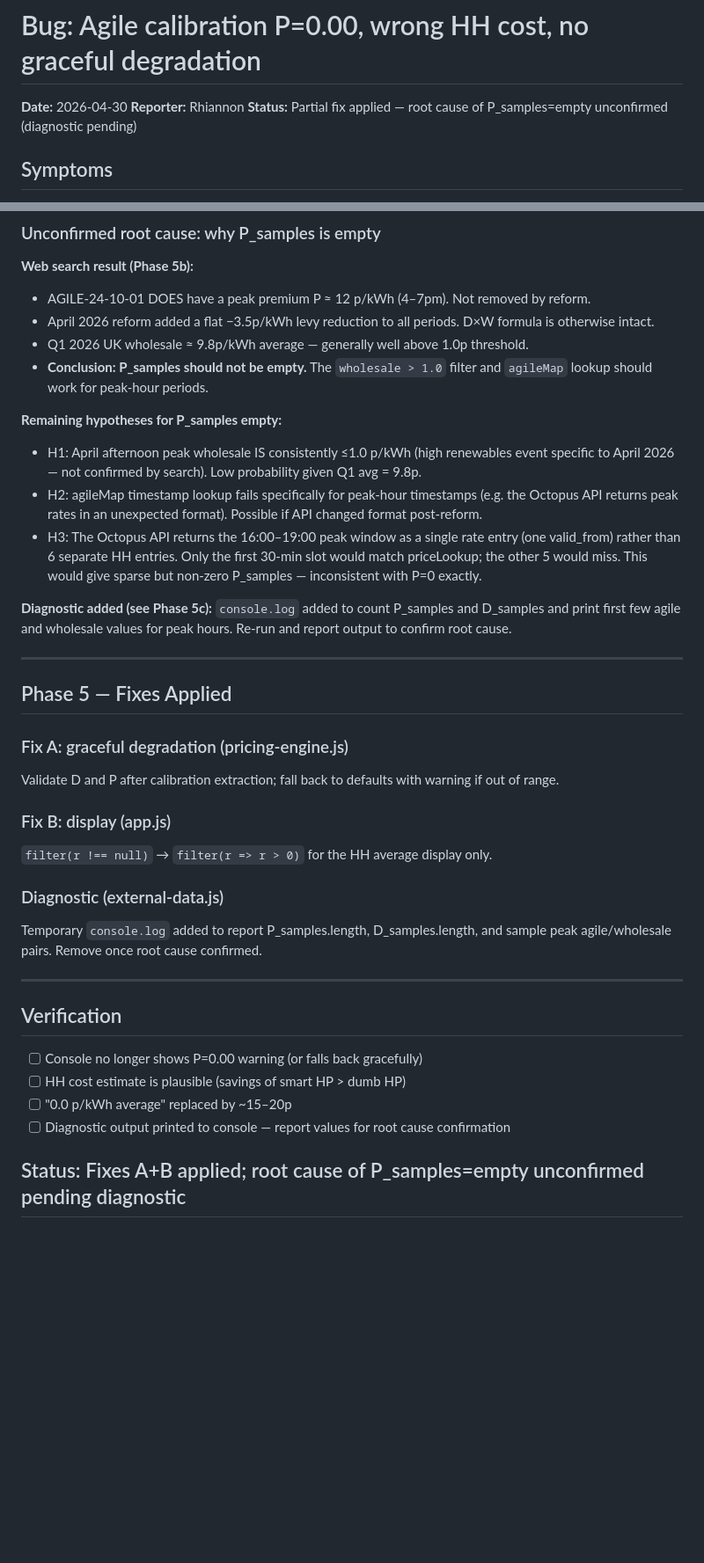
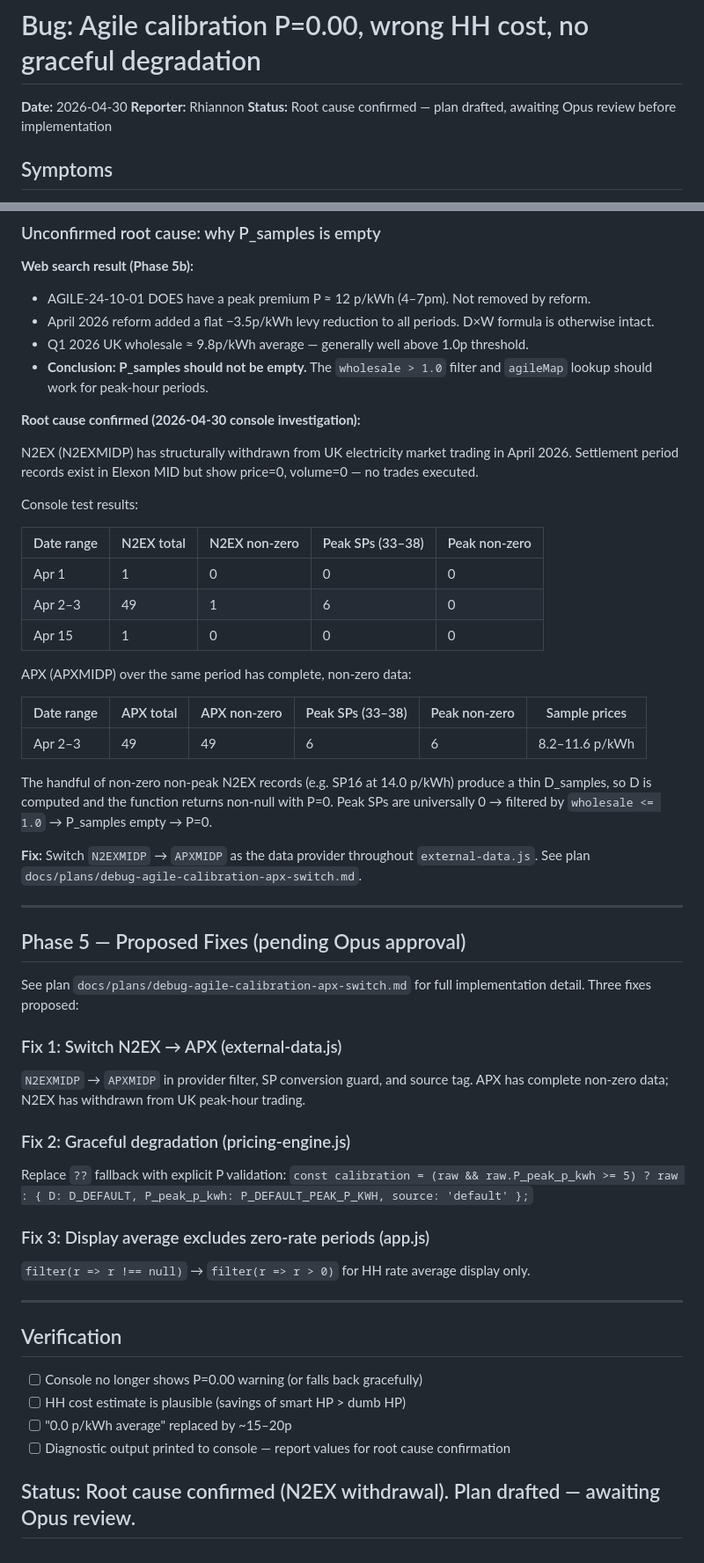
Before and after one commit to rmulherin/heatpump-analyser, a Markdown page: docs/debug/2026-04-30-agile-calibration-p-zero.md, 2 parts joined by grey strips. Shown at 88% size. Drawn GitHub-style; blank space fills up the shorter version.

```diff
--- a/docs/debug/2026-04-30-agile-calibration-p-zero.md
+++ b/docs/debug/2026-04-30-agile-calibration-p-zero.md
@@ -2,7 +2,7 @@
 
 **Date:** 2026-04-30
 **Reporter:** Rhiannon
-**Status:** Partial fix applied — root cause of P_samples=empty unconfirmed (diagnostic pending)
+**Status:** Root cause confirmed — plan drafted, awaiting Opus review before implementation
 
 ## Symptoms
 
@@ -62,35 +62,49 @@ returns an out-of-range (but non-null) value.
 - **Conclusion: P_samples should not be empty.** The `wholesale > 1.0` filter and
   `agileMap` lookup should work for peak-hour periods.
 
-**Remaining hypotheses for P_samples empty:**
-- H1: April afternoon peak wholesale IS consistently ≤1.0 p/kWh (high renewables event
-  specific to April 2026 — not confirmed by search). Low probability given Q1 avg = 9.8p.
-- H2: agileMap timestamp lookup fails specifically for peak-hour timestamps (e.g. the
-  Octopus API returns peak rates in an unexpected format). Possible if API changed format
-  post-reform.
-- H3: The Octopus API returns the 16:00–19:00 peak window as a single rate entry (one
-  valid_from) rather than 6 separate HH entries. Only the first 30-min slot would match
-  priceLookup; the other 5 would miss. This would give sparse but non-zero P_samples —
-  inconsistent with P=0 exactly.
+**Root cause confirmed (2026-04-30 console investigation):**
 
-**Diagnostic added (see Phase 5c):** `console.log` added to count P_samples and D_samples
-and print first few agile and wholesale values for peak hours. Re-run and report output
-to confirm root cause.
+N2EX (N2EXMIDP) has structurally withdrawn from UK electricity market trading in April 2026.
+Settlement period records exist in Elexon MID but show price=0, volume=0 — no trades executed.
+
+Console test results:
+
+| Date range | N2EX total | N2EX non-zero | Peak SPs (33–38) | Peak non-zero |
+|------------|-----------|--------------|-----------------|--------------|
+| Apr 1      | 1         | 0            | 0               | 0            |
+| Apr 2–3    | 49        | 1            | 6               | 0            |
+| Apr 15     | 1         | 0            | 0               | 0            |
+
+APX (APXMIDP) over the same period has complete, non-zero data:
+
+| Date range | APX total | APX non-zero | Peak SPs (33–38) | Peak non-zero | Sample prices |
+|------------|----------|-------------|-----------------|--------------|---------------|
+| Apr 2–3    | 49       | 49          | 6               | 6            | 8.2–11.6 p/kWh |
+
+The handful of non-zero non-peak N2EX records (e.g. SP16 at 14.0 p/kWh) produce a thin
+D_samples, so D is computed and the function returns non-null with P=0. Peak SPs are
+universally 0 → filtered by `wholesale <= 1.0` → P_samples empty → P=0.
+
+**Fix:** Switch `N2EXMIDP` → `APXMIDP` as the data provider throughout `external-data.js`.
+See plan `docs/plans/debug-agile-calibration-apx-switch.md`.
 
 ---
 
-## Phase 5 — Fixes Applied
+## Phase 5 — Proposed Fixes (pending Opus approval)
 
-### Fix A: graceful degradation (pricing-engine.js)
-Validate D and P after calibration extraction; fall back to defaults with warning if
-out of range.
+See plan `docs/plans/debug-agile-calibration-apx-switch.md` for full implementation
+detail. Three fixes proposed:
 
-### Fix B: display (app.js)
-`filter(r !== null)` → `filter(r => r > 0)` for the HH average display only.
+### Fix 1: Switch N2EX → APX (external-data.js)
+`N2EXMIDP` → `APXMIDP` in provider filter, SP conversion guard, and source tag.
+APX has complete non-zero data; N2EX has withdrawn from UK peak-hour trading.
 
-### Diagnostic (external-data.js)
-Temporary `console.log` added to report P_samples.length, D_samples.length, and sample
-peak agile/wholesale pairs. Remove once root cause confirmed.
+### Fix 2: Graceful degradation (pricing-engine.js)
+Replace `??` fallback with explicit P validation:
+`const calibration = (raw && raw.P_peak_p_kwh >= 5) ? raw : { D: D_DEFAULT, P_peak_p_kwh: P_DEFAULT_PEAK_P_KWH, source: 'default' };`
+
+### Fix 3: Display average excludes zero-rate periods (app.js)
+`filter(r => r !== null)` → `filter(r => r > 0)` for HH rate average display only.
 
 ---
 
@@ -101,4 +115,4 @@ peak agile/wholesale pairs. Remove once root cause confirmed.
 - [ ] "0.0 p/kWh average" replaced by ~15–20p
 - [ ] Diagnostic output printed to console — report values for root cause confirmation
 
-## Status: Fixes A+B applied; root cause of P_samples=empty unconfirmed pending diagnostic
+## Status: Root cause confirmed (N2EX withdrawal). Plan drafted — awaiting Opus review.
```
Also changed, not shown: docs/plans/debug-agile-calibration-apx-switch.md (added, +210 -0 lines).
